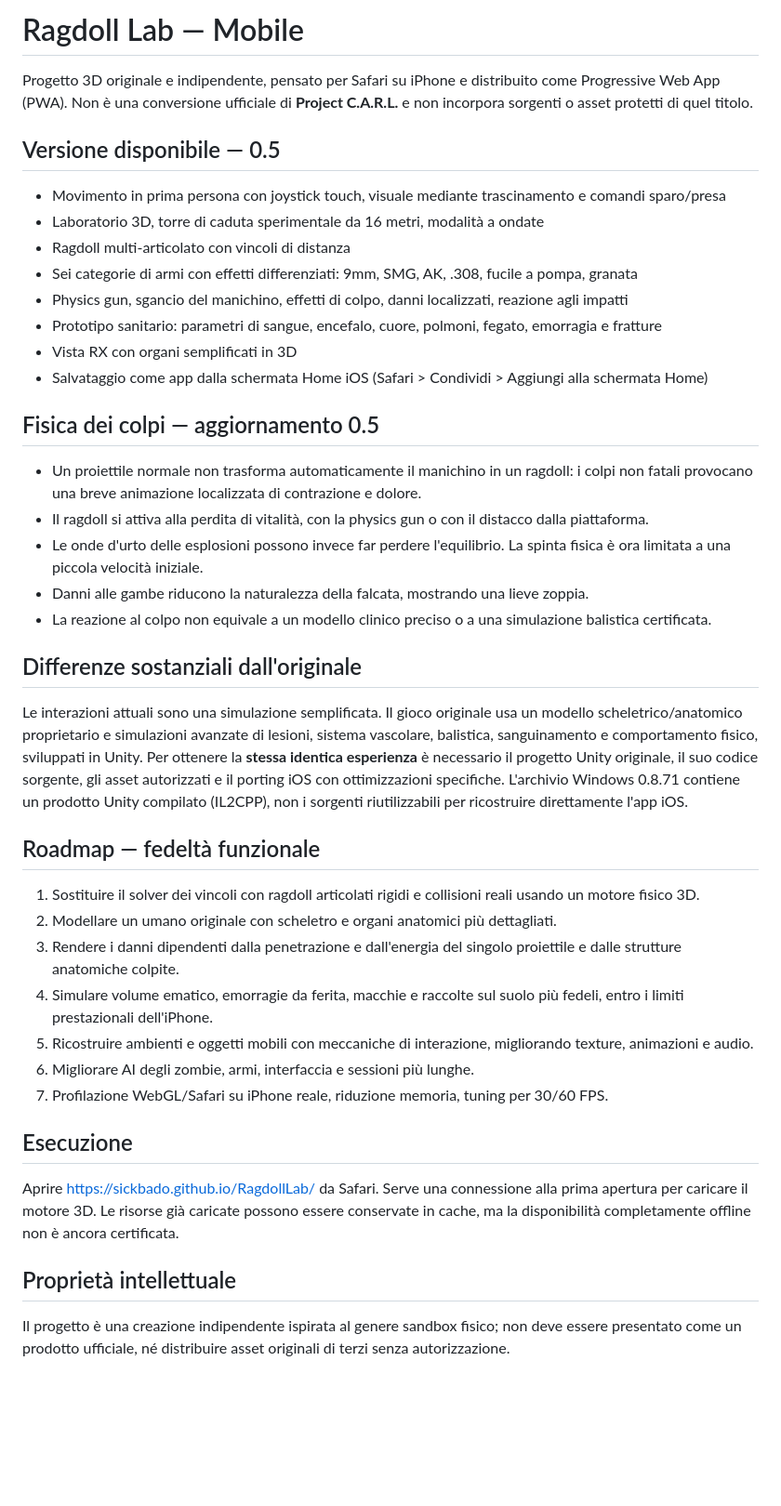
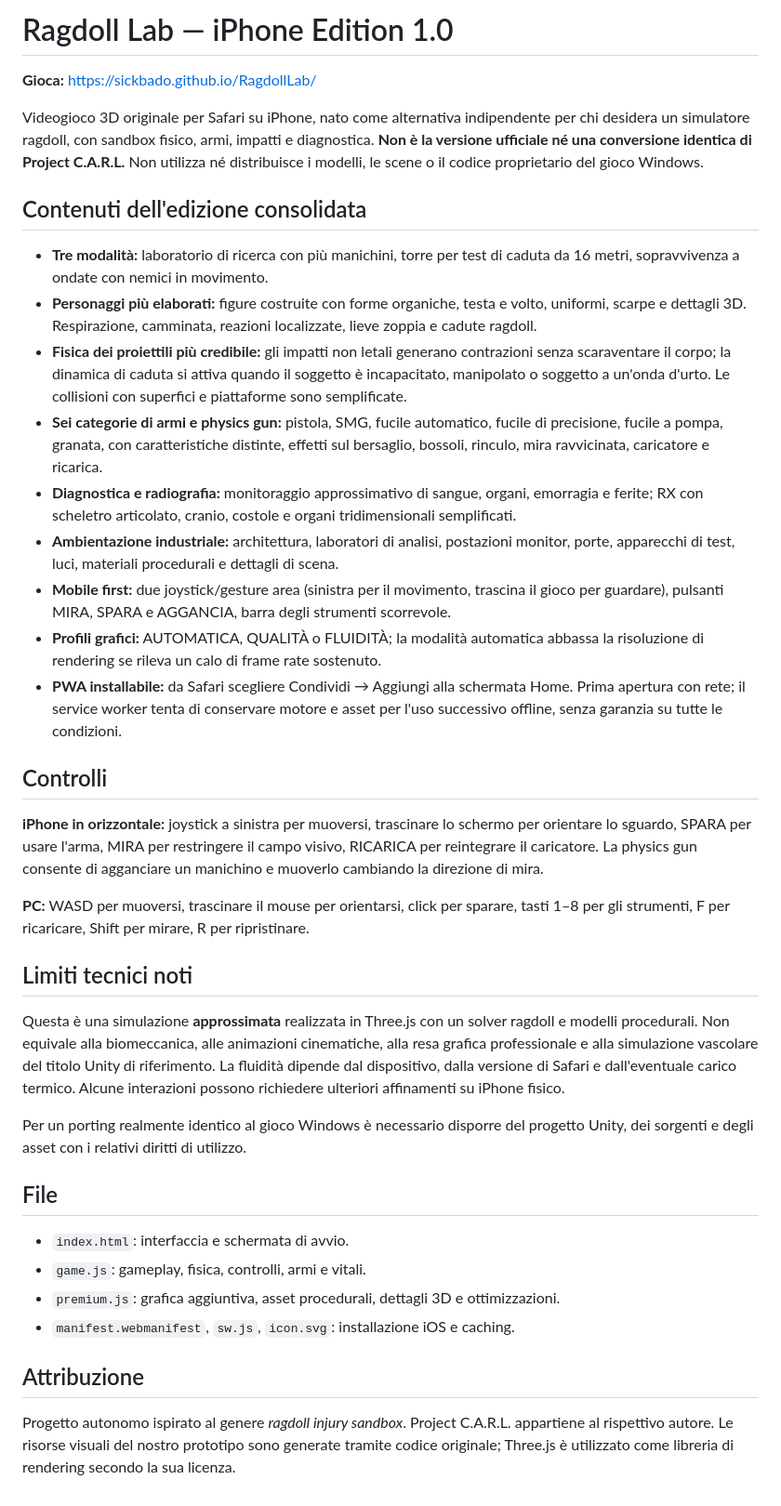
Before and after one commit to sickbado/sickbado.github.io, a Markdown page: RagdollLab/README.md, the part around the change. Shown at 93% size. Rendered like a GitHub page; blank space fills up the shorter version.

Commit message:
Document consolidated iPhone Edition 1.0 gameplay, controls, rights, rendering and offline limitations

```diff
--- a/RagdollLab/README.md
+++ b/RagdollLab/README.md
@@ -1,44 +1,40 @@
-# Ragdoll Lab — Mobile
+# Ragdoll Lab — iPhone Edition 1.0
 
-Progetto 3D originale e indipendente, pensato per Safari su iPhone e distribuito come Progressive Web App (PWA). Non è una conversione ufficiale di **Project C.A.R.L.** e non incorpora sorgenti o asset protetti di quel titolo.
+**Gioca:** https://sickbado.github.io/RagdollLab/
 
-## Versione disponibile — 0.5
+Videogioco 3D originale per Safari su iPhone, nato come alternativa indipendente per chi desidera un simulatore ragdoll, con sandbox fisico, armi, impatti e diagnostica. **Non è la versione ufficiale né una conversione identica di Project C.A.R.L.** Non utilizza né distribuisce i modelli, le scene o il codice proprietario del gioco Windows.
 
-- Movimento in prima persona con joystick touch, visuale mediante trascinamento e comandi sparo/presa
-- Laboratorio 3D, torre di caduta sperimentale da 16 metri, modalità a ondate
-- Ragdoll multi-articolato con vincoli di distanza
-- Sei categorie di armi con effetti differenziati: 9mm, SMG, AK, .308, fucile a pompa, granata
-- Physics gun, sgancio del manichino, effetti di colpo, danni localizzati, reazione agli impatti
-- Prototipo sanitario: parametri di sangue, encefalo, cuore, polmoni, fegato, emorragia e fratture
-- Vista RX con organi semplificati in 3D
-- Salvataggio come app dalla schermata Home iOS (Safari > Condividi > Aggiungi alla schermata Home)
+## Contenuti dell'edizione consolidata
 
-## Fisica dei colpi — aggiornamento 0.5
+- **Tre modalità:** laboratorio di ricerca con più manichini, torre per test di caduta da 16 metri, sopravvivenza a ondate con nemici in movimento.
+- **Personaggi più elaborati:** figure costruite con forme organiche, testa e volto, uniformi, scarpe e dettagli 3D. Respirazione, camminata, reazioni localizzate, lieve zoppia e cadute ragdoll.
+- **Fisica dei proiettili più credibile:** gli impatti non letali generano contrazioni senza scaraventare il corpo; la dinamica di caduta si attiva quando il soggetto è incapacitato, manipolato o soggetto a un'onda d'urto. Le collisioni con superfici e piattaforme sono semplificate.
+- **Sei categorie di armi e physics gun:** pistola, SMG, fucile automatico, fucile di precisione, fucile a pompa, granata, con caratteristiche distinte, effetti sul bersaglio, bossoli, rinculo, mira ravvicinata, caricatore e ricarica.
+- **Diagnostica e radiografia:** monitoraggio approssimativo di sangue, organi, emorragia e ferite; RX con scheletro articolato, cranio, costole e organi tridimensionali semplificati.
+- **Ambientazione industriale:** architettura, laboratori di analisi, postazioni monitor, porte, apparecchi di test, luci, materiali procedurali e dettagli di scena.
+- **Mobile first:** due joystick/gesture area (sinistra per il movimento, trascina il gioco per guardare), pulsanti MIRA, SPARA e AGGANCIA, barra degli strumenti scorrevole.
+- **Profili grafici:** AUTOMATICA, QUALITÀ o FLUIDITÀ; la modalità automatica abbassa la risoluzione di rendering se rileva un calo di frame rate sostenuto.
+- **PWA installabile:** da Safari scegliere Condividi → Aggiungi alla schermata Home. Prima apertura con rete; il service worker tenta di conservare motore e asset per l'uso successivo offline, senza garanzia su tutte le condizioni.
 
-- Un proiettile normale non trasforma automaticamente il manichino in un ragdoll: i colpi non fatali provocano una breve animazione localizzata di contrazione e dolore.
-- Il ragdoll si attiva alla perdita di vitalità, con la physics gun o con il distacco dalla piattaforma.
-- Le onde d'urto delle esplosioni possono invece far perdere l'equilibrio. La spinta fisica è ora limitata a una piccola velocità iniziale.
-- Danni alle gambe riducono la naturalezza della falcata, mostrando una lieve zoppia.
-- La reazione al colpo non equivale a un modello clinico preciso o a una simulazione balistica certificata.
+## Controlli
 
-## Differenze sostanziali dall'originale
+**iPhone in orizzontale:** joystick a sinistra per muoversi, trascinare lo schermo per orientare lo sguardo, SPARA per usare l'arma, MIRA per restringere il campo visivo, RICARICA per reintegrare il caricatore. La physics gun consente di agganciare un manichino e muoverlo cambiando la direzione di mira.
 
-Le interazioni attuali sono una simulazione semplificata. Il gioco originale usa un modello scheletrico/anatomico proprietario e simulazioni avanzate di lesioni, sistema vascolare, balistica, sanguinamento e comportamento fisico, sviluppati in Unity. Per ottenere la **stessa identica esperienza** è necessario il progetto Unity originale, il suo codice sorgente, gli asset autorizzati e il porting iOS con ottimizzazioni specifiche. L'archivio Windows 0.8.71 contiene un prodotto Unity compilato (IL2CPP), non i sorgenti riutilizzabili per ricostruire direttamente l'app iOS.
+**PC:** WASD per muoversi, trascinare il mouse per orientarsi, click per sparare, tasti 1–8 per gli strumenti, F per ricaricare, Shift per mirare, R per ripristinare.
 
-## Roadmap — fedeltà funzionale
+## Limiti tecnici noti
 
-1. Sostituire il solver dei vincoli con ragdoll articolati rigidi e collisioni reali usando un motore fisico 3D.
-2. Modellare un umano originale con scheletro e organi anatomici più dettagliati.
-3. Rendere i danni dipendenti dalla penetrazione e dall'energia del singolo proiettile e dalle strutture anatomiche colpite.
-4. Simulare volume ematico, emorragie da ferita, macchie e raccolte sul suolo più fedeli, entro i limiti prestazionali dell'iPhone.
-5. Ricostruire ambienti e oggetti mobili con meccaniche di interazione, migliorando texture, animazioni e audio.
-6. Migliorare AI degli zombie, armi, interfaccia e sessioni più lunghe.
-7. Profilazione WebGL/Safari su iPhone reale, riduzione memoria, tuning per 30/60 FPS.
+Questa è una simulazione **approssimata** realizzata in Three.js con un solver ragdoll e modelli procedurali. Non equivale alla biomeccanica, alle animazioni cinematiche, alla resa grafica professionale e alla simulazione vascolare del titolo Unity di riferimento. La fluidità dipende dal dispositivo, dalla versione di Safari e dall'eventuale carico termico. Alcune interazioni possono richiedere ulteriori affinamenti su iPhone fisico.
 
-## Esecuzione
+Per un porting realmente identico al gioco Windows è necessario disporre del progetto Unity, dei sorgenti e degli asset con i relativi diritti di utilizzo.
 
-Aprire https://sickbado.github.io/RagdollLab/ da Safari. Serve una connessione alla prima apertura per caricare il motore 3D. Le risorse già caricate possono essere conservate in cache, ma la disponibilità completamente offline non è ancora certificata.
+## File
 
-## Proprietà intellettuale
+- `index.html`: interfaccia e schermata di avvio.
+- `game.js`: gameplay, fisica, controlli, armi e vitali.
+- `premium.js`: grafica aggiuntiva, asset procedurali, dettagli 3D e ottimizzazioni.
+- `manifest.webmanifest`, `sw.js`, `icon.svg`: installazione iOS e caching.
 
-Il progetto è una creazione indipendente ispirata al genere sandbox fisico; non deve essere presentato come un prodotto ufficiale, né distribuire asset originali di terzi senza autorizzazione.
+## Attribuzione
+
+Progetto autonomo ispirato al genere *ragdoll injury sandbox*. Project C.A.R.L. appartiene al rispettivo autore. Le risorse visuali del nostro prototipo sono generate tramite codice originale; Three.js è utilizzato come libreria di rendering secondo la sua licenza.
```
